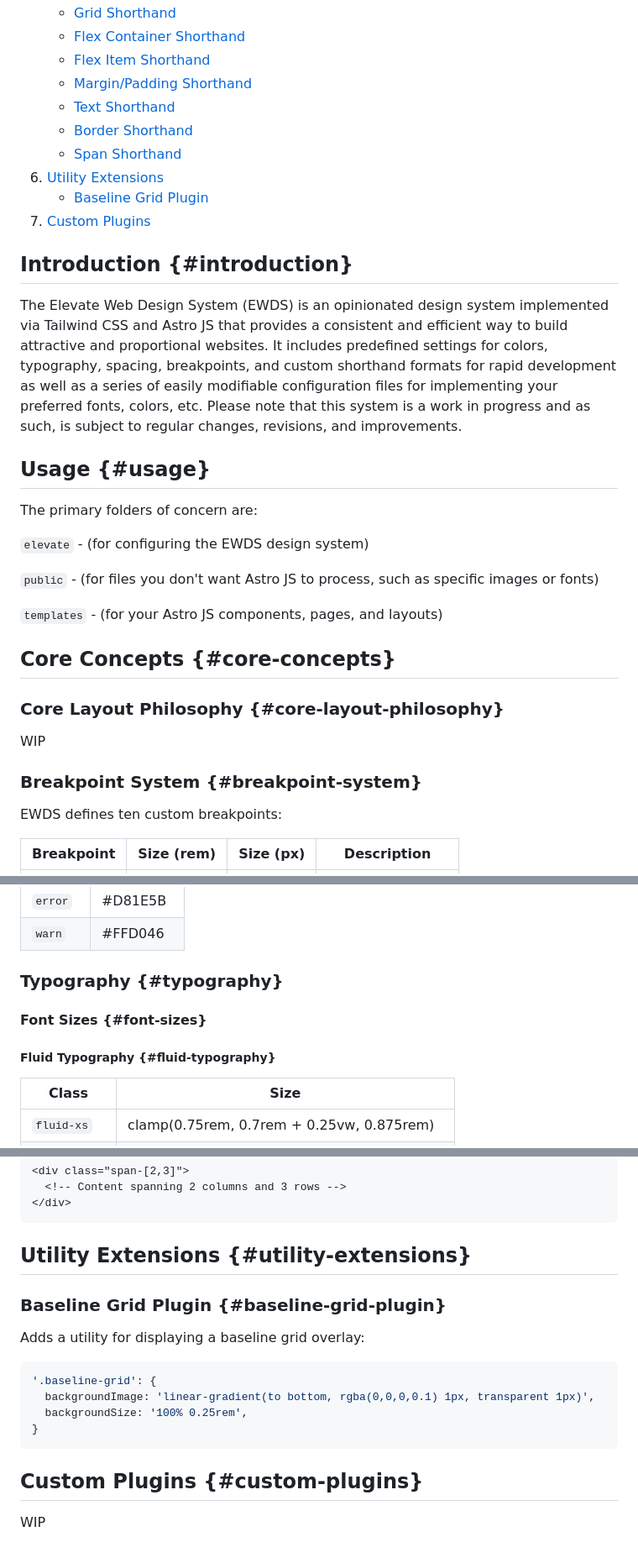
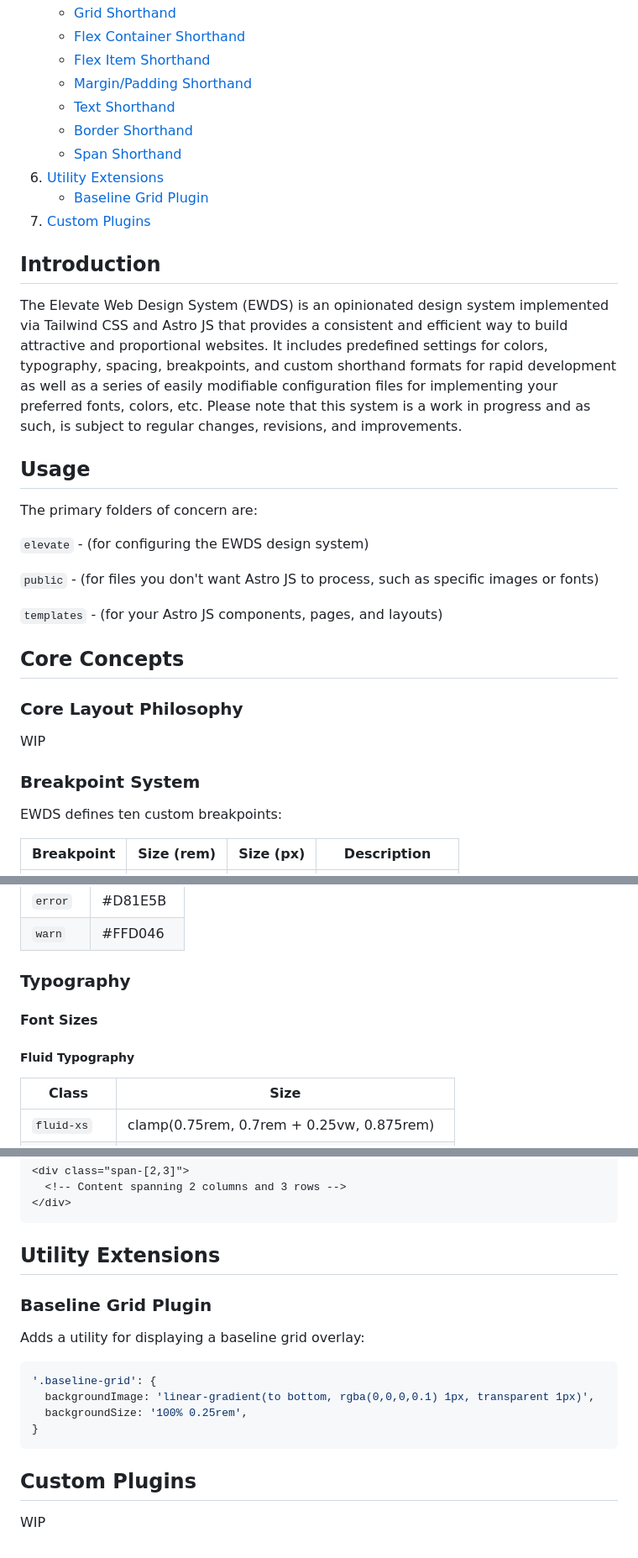
Before and after one commit to DesignInTheBlack/Rara-Astro-Repo, a Markdown page: README.md, 3 parts joined by grey strips. Shown: that part at 84% size. GitHub-like rendering.

````diff
--- a/README.md
+++ b/README.md
@@ -31,11 +31,11 @@
    - [Baseline Grid Plugin](#baseline-grid-plugin)
 7. [Custom Plugins](#custom-plugins)
 
-## Introduction {#introduction}
+## Introduction
 
 The Elevate Web Design System (EWDS) is an opinionated design system implemented via Tailwind CSS and Astro JS that provides a consistent and efficient way to build attractive and proportional websites. It includes predefined settings for colors, typography, spacing, breakpoints, and custom shorthand formats for rapid development as well as a series of easily modifiable configuration files for implementing your preferred fonts, colors, etc. Please note that this system is a work in progress and as such, is subject to regular changes, revisions, and improvements.
 
-## Usage {#usage}
+## Usage
 
 The primary folders of concern are:
 
@@ -45,13 +45,13 @@ The primary folders of concern are:
 
 `templates` - (for your Astro JS components, pages, and layouts)
 
-## Core Concepts {#core-concepts}
+## Core Concepts
 
-### Core Layout Philosophy {#core-layout-philosophy}
+### Core Layout Philosophy
 
 WIP
 
-### Breakpoint System {#breakpoint-system}
+### Breakpoint System
 
 EWDS defines ten custom breakpoints:
 
@@ -147,11 +147,11 @@ EWDS defines by default a custom color palette:
 | `error`  | #D81E5B  |
 | `warn`   | #FFD046  |
 
-### Typography {#typography}
+### Typography
 
-#### Font Sizes {#font-sizes}
+#### Font Sizes
 
-##### Fluid Typography {#fluid-typography}
+##### Fluid Typography
 
 | Class        | Size                                            |
 |--------------|--------------------------------------------------|
@@ -389,9 +389,9 @@ Example:
 </div>
 ```
 
-## Utility Extensions {#utility-extensions}
+## Utility Extensions
 
-### Baseline Grid Plugin {#baseline-grid-plugin}
+### Baseline Grid Plugin
 
 Adds a utility for displaying a baseline grid overlay:
 
@@ -402,6 +402,6 @@ Adds a utility for displaying a baseline grid overlay:
 }
 ```
 
-## Custom Plugins {#custom-plugins}
+## Custom Plugins
 
 WIP
````
Also changed, not shown: other parts of README.md (+18 -18 lines).
